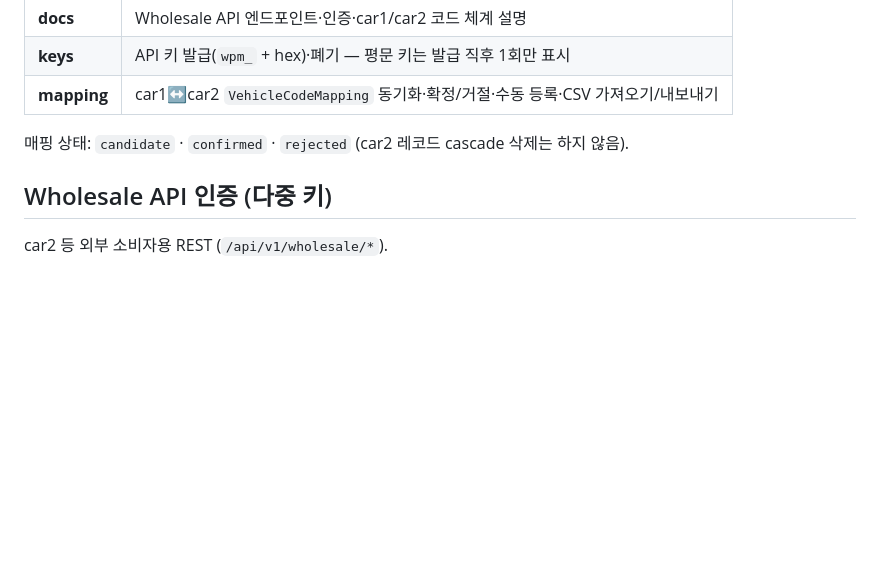
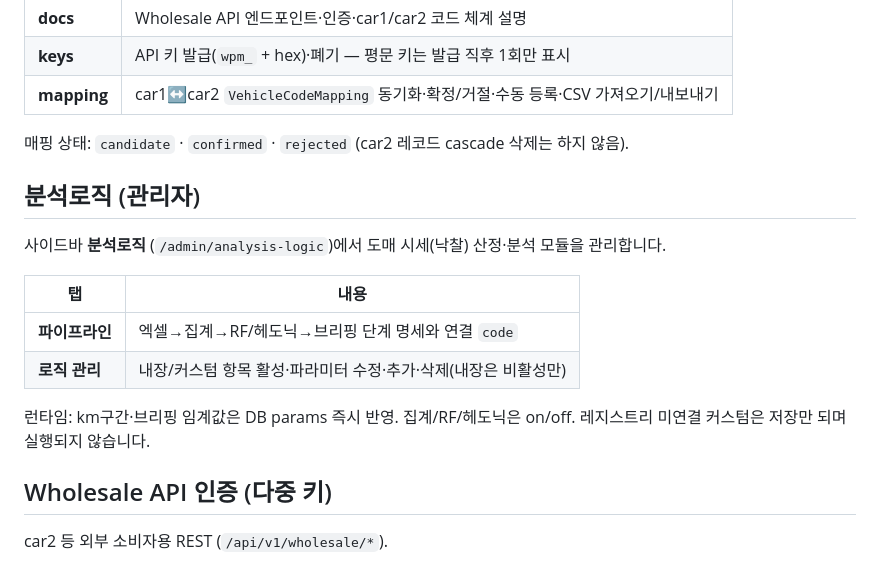
Before and after one commit to JTY9410/wecar_wpm, a Markdown page: README.md, the part around the change. Rendered like a GitHub page; blank space fills up the shorter version.

Commit message:
Document admin analysis logic catalog in README
Describe pipeline and logic-management tabs and hybrid runtime behavior.

Co-authored-by: Cursor <cursoragent@cursor.com>

```diff
--- a/README.md
+++ b/README.md
@@ -53,6 +53,17 @@ docker compose up -d --build
 
 매핑 상태: `candidate` · `confirmed` · `rejected` (car2 레코드 cascade 삭제는 하지 않음).
 
+## 분석로직 (관리자)
+
+사이드바 **분석로직** (`/admin/analysis-logic`)에서 도매 시세(낙찰) 산정·분석 모듈을 관리합니다.
+
+| 탭 | 내용 |
+|----|------|
+| **파이프라인** | 엑셀→집계→RF/헤도닉→브리핑 단계 명세와 연결 `code` |
+| **로직 관리** | 내장/커스텀 항목 활성·파라미터 수정·추가·삭제(내장은 비활성만) |
+
+런타임: km구간·브리핑 임계값은 DB params 즉시 반영. 집계/RF/헤도닉은 on/off. 레지스트리 미연결 커스텀은 저장만 되며 실행되지 않습니다.
+
 ## Wholesale API 인증 (다중 키)
 
 car2 등 외부 소비자용 REST (`/api/v1/wholesale/*`).
```
